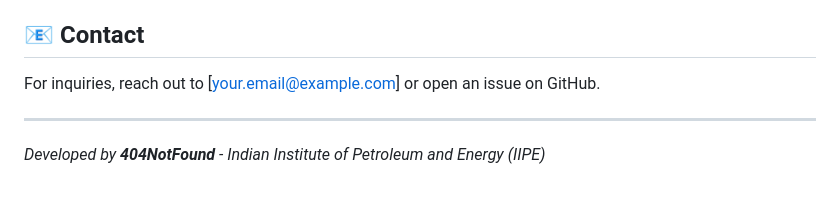
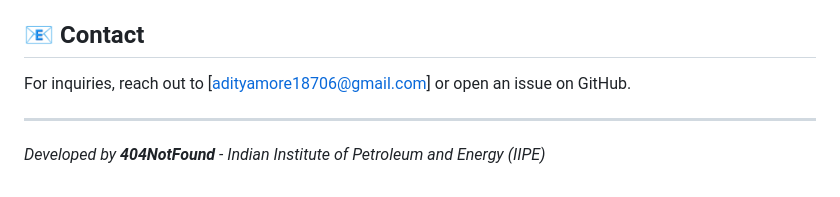
Before and after one commit to AdItYa-Qua/Ai-Drug-Discovery-, a Markdown page: README.md, the part around the change. Rendered like a GitHub page.

```diff
--- a/README.md
+++ b/README.md
@@ -72,7 +72,7 @@ We welcome contributions! Please follow these steps:
 4. Push to your fork and create a Pull Request
 
 ## 📧 Contact
-For inquiries, reach out to [your.email@example.com] or open an issue on GitHub.
+For inquiries, reach out to [adityamore18706@gmail.com] or open an issue on GitHub.
 
 ---
 _Developed by **404NotFound** - Indian Institute of Petroleum and Energy (IIPE)_
```
